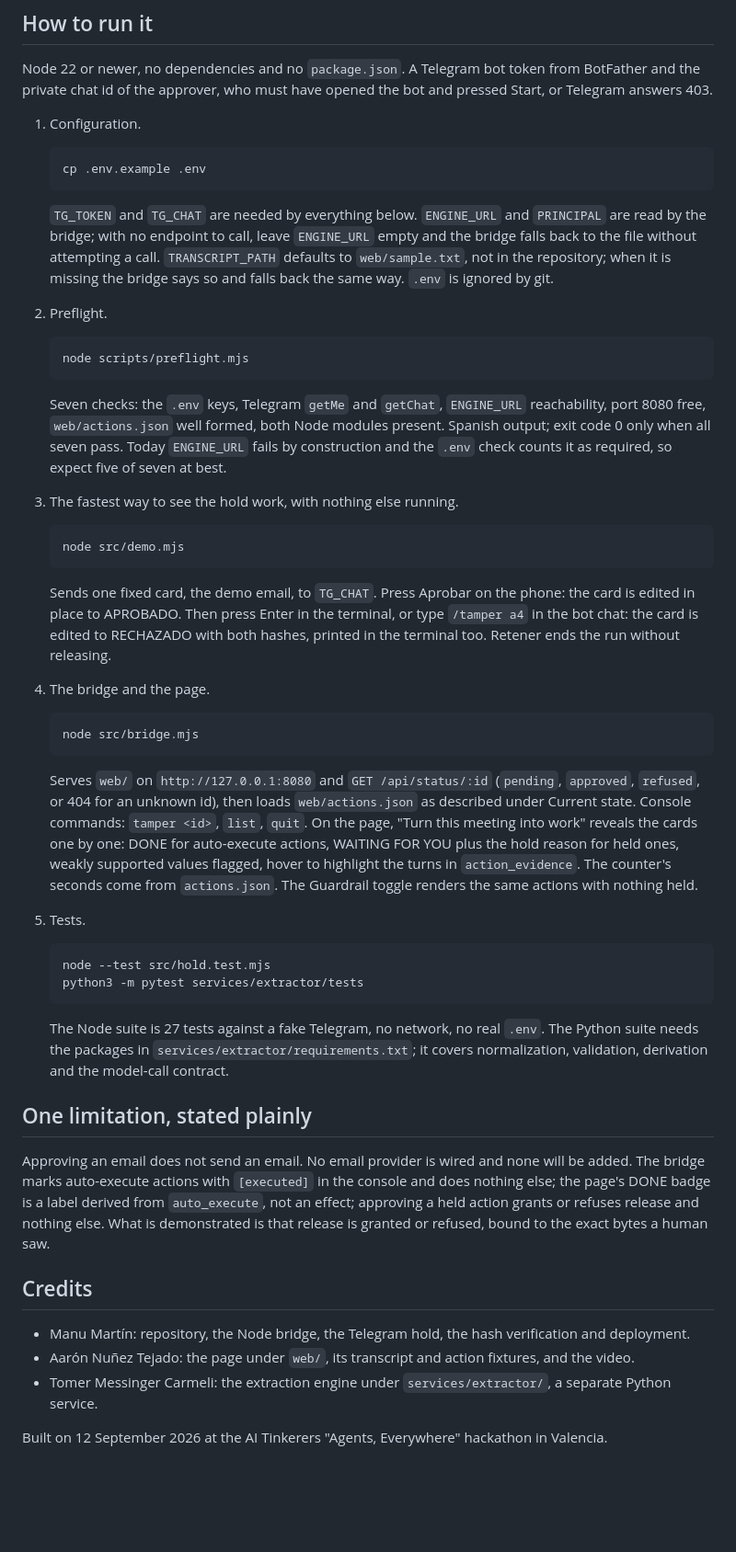
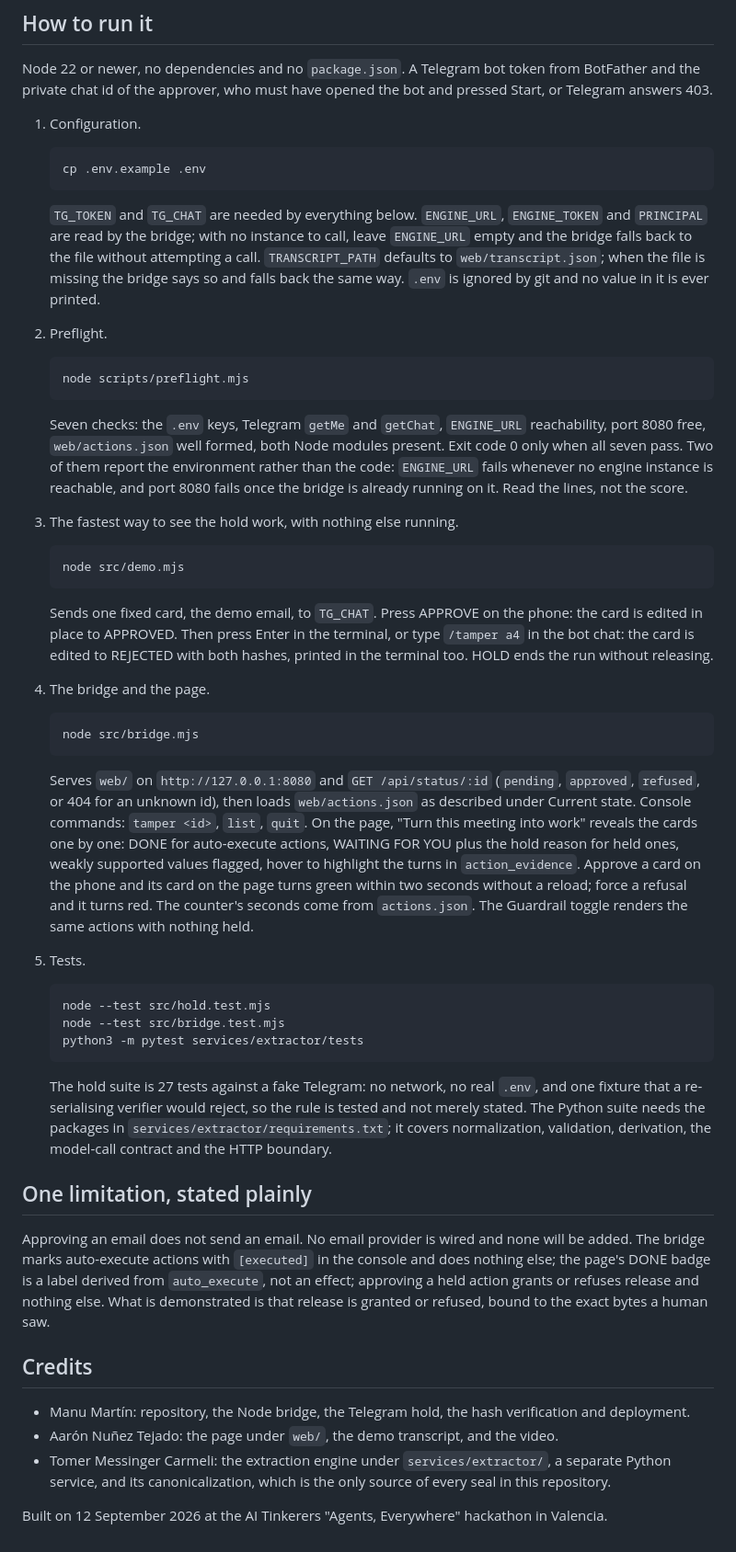
Before and after one commit to ManuMartinYRMOStudio/Afterword, a Markdown page: README.md, the part around one of its changes. Shown at 92% size. GitHub-like rendering; blank space fills up the shorter version.

Commit message:
docs: readme matches the shipped system - engine is callable, actions are sealed, page polls status

```diff
--- a/README.md
+++ b/README.md
@@ -90,27 +102,29 @@ private chat id of the approver, who must have opened the bot and pressed Start,
 
        cp .env.example .env
 
-   `TG_TOKEN` and `TG_CHAT` are needed by everything below. `ENGINE_URL` and `PRINCIPAL` are read by
-   the bridge; with no endpoint to call, leave `ENGINE_URL` empty and the bridge falls back to the file
-   without attempting a call. `TRANSCRIPT_PATH` defaults to `web/sample.txt`, not in the repository;
-   when it is missing the bridge says so and falls back the same way. `.env` is ignored by git.
+   `TG_TOKEN` and `TG_CHAT` are needed by everything below. `ENGINE_URL`, `ENGINE_TOKEN` and
+   `PRINCIPAL` are read by the bridge; with no instance to call, leave `ENGINE_URL` empty and the
+   bridge falls back to the file without attempting a call. `TRANSCRIPT_PATH` defaults to
+   `web/transcript.json`; when the file is missing the bridge says so and falls back the same way.
+   `.env` is ignored by git and no value in it is ever printed.
 
 2. Preflight.
 
        node scripts/preflight.mjs
 
    Seven checks: the `.env` keys, Telegram `getMe` and `getChat`, `ENGINE_URL` reachability, port 8080
-   free, `web/actions.json` well formed, both Node modules present. Spanish output; exit code 0 only when
-   all seven pass. Today `ENGINE_URL` fails by construction and the `.env` check counts it as required,
-   so expect five of seven at best.
+   free, `web/actions.json` well formed, both Node modules present. Exit code 0 only when all seven pass.
+   Two of them report the environment rather than the code: `ENGINE_URL` fails whenever no engine
+   instance is reachable, and port 8080 fails once the bridge is already running on it. Read the lines,
+   not the score.
 
 3. The fastest way to see the hold work, with nothing else running.
 
        node src/demo.mjs
 
-   Sends one fixed card, the demo email, to `TG_CHAT`. Press Aprobar on the phone: the card is edited in
-   place to APROBADO. Then press Enter in the terminal, or type `/tamper a4` in the bot chat: the card is
-   edited to RECHAZADO with both hashes, printed in the terminal too. Retener ends the run without releasing.
+   Sends one fixed card, the demo email, to `TG_CHAT`. Press APPROVE on the phone: the card is edited in
+   place to APPROVED. Then press Enter in the terminal, or type `/tamper a4` in the bot chat: the card is
+   edited to REJECTED with both hashes, printed in the terminal too. HOLD ends the run without releasing.
 
 4. The bridge and the page.
 
@@ -120,17 +134,21 @@ private chat id of the approver, who must have opened the bot and pressed Start,
    or 404 for an unknown id), then loads `web/actions.json` as described under Current state. Console
    commands: `tamper <id>`, `list`, `quit`. On the page, "Turn this meeting into work" reveals the cards
    one by one: DONE for auto-execute actions, WAITING FOR YOU plus the hold reason for held ones, weakly
-   supported values flagged, hover to highlight the turns in `action_evidence`. The counter's seconds
-   come from `actions.json`. The Guardrail toggle renders the same actions with nothing held.
+   supported values flagged, hover to highlight the turns in `action_evidence`. Approve a card on the
+   phone and its card on the page turns green within two seconds without a reload; force a refusal and it
+   turns red. The counter's seconds come from `actions.json`. The Guardrail toggle renders the same
+   actions with nothing held.
 
 5. Tests.
 
        node --test src/hold.test.mjs
+       node --test src/bridge.test.mjs
        python3 -m pytest services/extractor/tests
 
-   The Node suite is 27 tests against a fake Telegram, no network, no real `.env`. The Python suite
+   The hold suite is 27 tests against a fake Telegram: no network, no real `.env`, and one fixture that a
+   re-serialising verifier would reject, so the rule is tested and not merely stated. The Python suite
    needs the packages in `services/extractor/requirements.txt`; it covers normalization, validation,
-   derivation and the model-call contract.
+   derivation, the model-call contract and the HTTP boundary.
 
 ## One limitation, stated plainly
 
@@ -143,7 +161,8 @@ to the exact bytes a human saw.
 ## Credits
 
 - Manu Martín: repository, the Node bridge, the Telegram hold, the hash verification and deployment.
-- Aarón Nuñez Tejado: the page under `web/`, its transcript and action fixtures, and the video.
-- Tomer Messinger Carmeli: the extraction engine under `services/extractor/`, a separate Python service.
+- Aarón Nuñez Tejado: the page under `web/`, the demo transcript, and the video.
+- Tomer Messinger Carmeli: the extraction engine under `services/extractor/`, a separate Python service,
+  and its canonicalization, which is the only source of every seal in this repository.
 
 Built on 12 September 2026 at the AI Tinkerers "Agents, Everywhere" hackathon in Valencia.
```
Also changed, not shown: other parts of README.md (+27 -15 lines).
